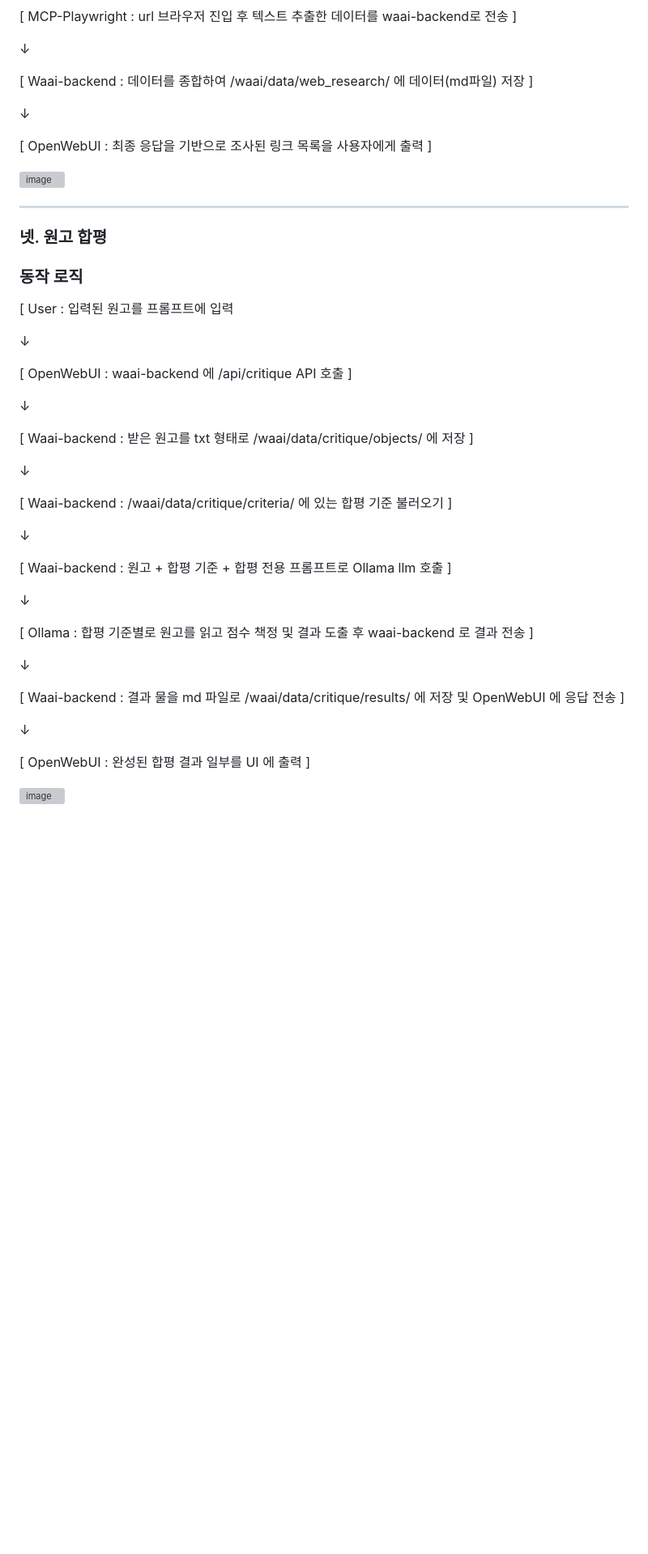
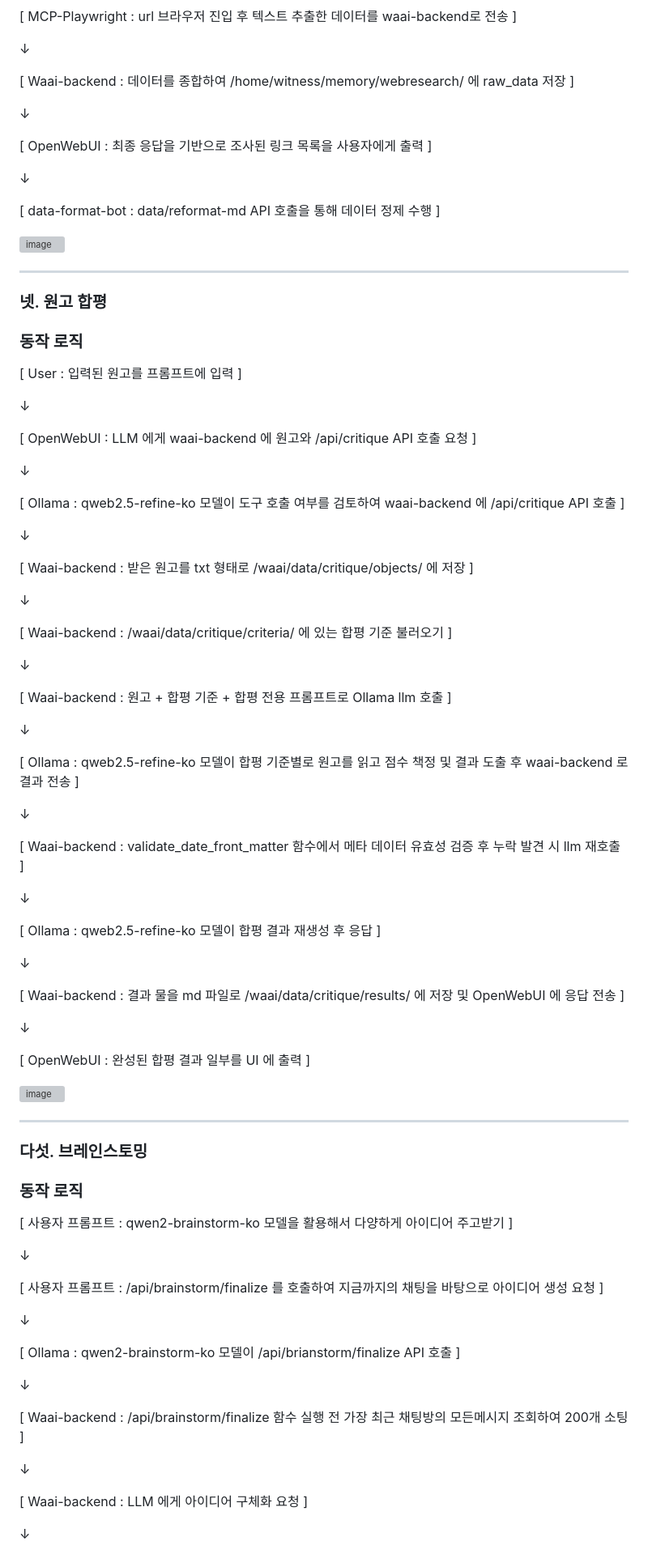
Before and after one commit to kyojunkeum/waai, a Markdown page: README.md, the part around one of its changes. Shown at 81% size. GitHub-like rendering; blank space fills up the shorter version; grey boxes are pictures that could not be loaded.

```diff
--- a/README.md
+++ b/README.md
@@ -147,13 +177,18 @@ WAAI 는 사용자가 기록한 일기를 기반으로 시간대별로 mood 와
 
 ↓
 
-[ Waai-backend : 데이터를 종합하여 /waai/data/web_research/ 에 데이터(md파일) 저장 ]
+[ Waai-backend : 데이터를 종합하여 /home/witness/memory/webresearch/ 에 raw_data 저장 ]
 
 ↓
 
 [ OpenWebUI : 최종 응답을 기반으로 조사된 링크 목록을 사용자에게 출력 ]
 
-<img width="529" height="821" alt="image" src="https://github.com/user-attachments/assets/8854aefa-c749-478b-b372-f54c90ced8c7" />
+↓
+
+[ data-format-bot : data/reformat-md API 호출을 통해 데이터 정제 수행 ]
+
+<img width="421" height="894" alt="image" src="https://github.com/user-attachments/assets/e89572d3-f9ce-4455-a137-6501df43a3ec" />
+
 
 ---------------------------------------------------
 
@@ -161,11 +196,15 @@ WAAI 는 사용자가 기록한 일기를 기반으로 시간대별로 mood 와
 
 ### 동작 로직
 
-[ User : 입력된 원고를 프롬프트에 입력
+[ User : 입력된 원고를 프롬프트에 입력 ]
 
 ↓
 
-[ OpenWebUI : waai-backend 에 /api/critique API 호출 ]
+[ OpenWebUI : LLM 에게 waai-backend 에 원고와 /api/critique API 호출 요청 ]
+
+↓
+
+[ Ollama : qweb2.5-refine-ko 모델이 도구 호출 여부를 검토하여 waai-backend 에 /api/critique API 호출 ]
 
 ↓
 
@@ -181,7 +220,15 @@ WAAI 는 사용자가 기록한 일기를 기반으로 시간대별로 mood 와
 
 ↓
 
-[ Ollama : 합평 기준별로 원고를 읽고 점수 책정 및 결과 도출 후 waai-backend 로 결과 전송 ]
+[ Ollama : qweb2.5-refine-ko 모델이 합평 기준별로 원고를 읽고 점수 책정 및 결과 도출 후 waai-backend 로 결과 전송 ]
+
+↓
+
+[ Waai-backend : validate_date_front_matter 함수에서 메타 데이터 유효성 검증 후 누락 발견 시 llm 재호출 ]
+
+↓
+
+[ Ollama : qweb2.5-refine-ko 모델이 합평 결과 재생성 후 응답 ]
 
 ↓
 
@@ -191,4 +238,32 @@ WAAI 는 사용자가 기록한 일기를 기반으로 시간대별로 mood 와
 
 [ OpenWebUI : 완성된 합평 결과 일부를 UI 에 출력 ]
 
-<img width="696" height="784" alt="image" src="https://github.com/user-attachments/assets/f7e4b636-e1a3-4bd4-90c9-2fc6556afa16" />
+<img width="536" height="895" alt="image" src="https://github.com/user-attachments/assets/f833ac26-2201-45a6-9803-77f1dd2b1ccf" />
+
+
+---------------------------------------------------
+
+### 다섯. 브레인스토밍
+
+### 동작 로직
+
+[ 사용자 프롬프트 : qwen2-brainstorm-ko 모델을 활용해서 다양하게 아이디어 주고받기 ]
+
+↓
+
+[ 사용자 프롬프트 : /api/brainstorm/finalize 를 호출하여 지금까지의 채팅을 바탕으로 아이디어 생성 요청 ]
+
+↓
+
+[ Ollama : qwen2-brainstorm-ko 모델이 /api/brianstorm/finalize API 호출 ]
+
+↓
+
+[ Waai-backend : /api/brainstorm/finalize 함수 실행 전 가장 최근 채팅방의 모든메시지 조회하여 200개 소팅 ]
+
+↓
+
+[ Waai-backend : LLM 에게 아이디어 구체화 요청 ]
+
+↓
+
```
Also changed, not shown: other parts of README.md (+59 -50 lines).
